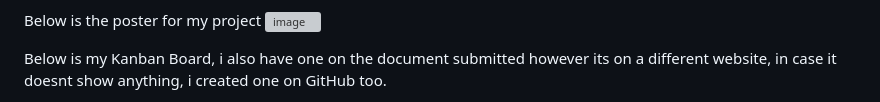
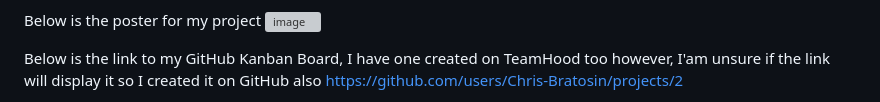
Before and after one commit to Chris-Bratosin/COMP1004-SPA, a Markdown page: README.md, the part around the change. GitHub-like rendering; grey boxes are pictures that could not be loaded.

```diff
--- a/README.md
+++ b/README.md
@@ -16,6 +16,5 @@ Below is the poster for my project
 
 
 
-Below is my Kanban Board, i also have one on the document submitted however its on a different website, in case it doesnt show anything, i created one on GitHub too.
-
+Below is the link to my GitHub Kanban Board, I have one created on TeamHood too however, I'am unsure if the link will display it so I created it on GitHub also
 https://github.com/users/Chris-Bratosin/projects/2
```
